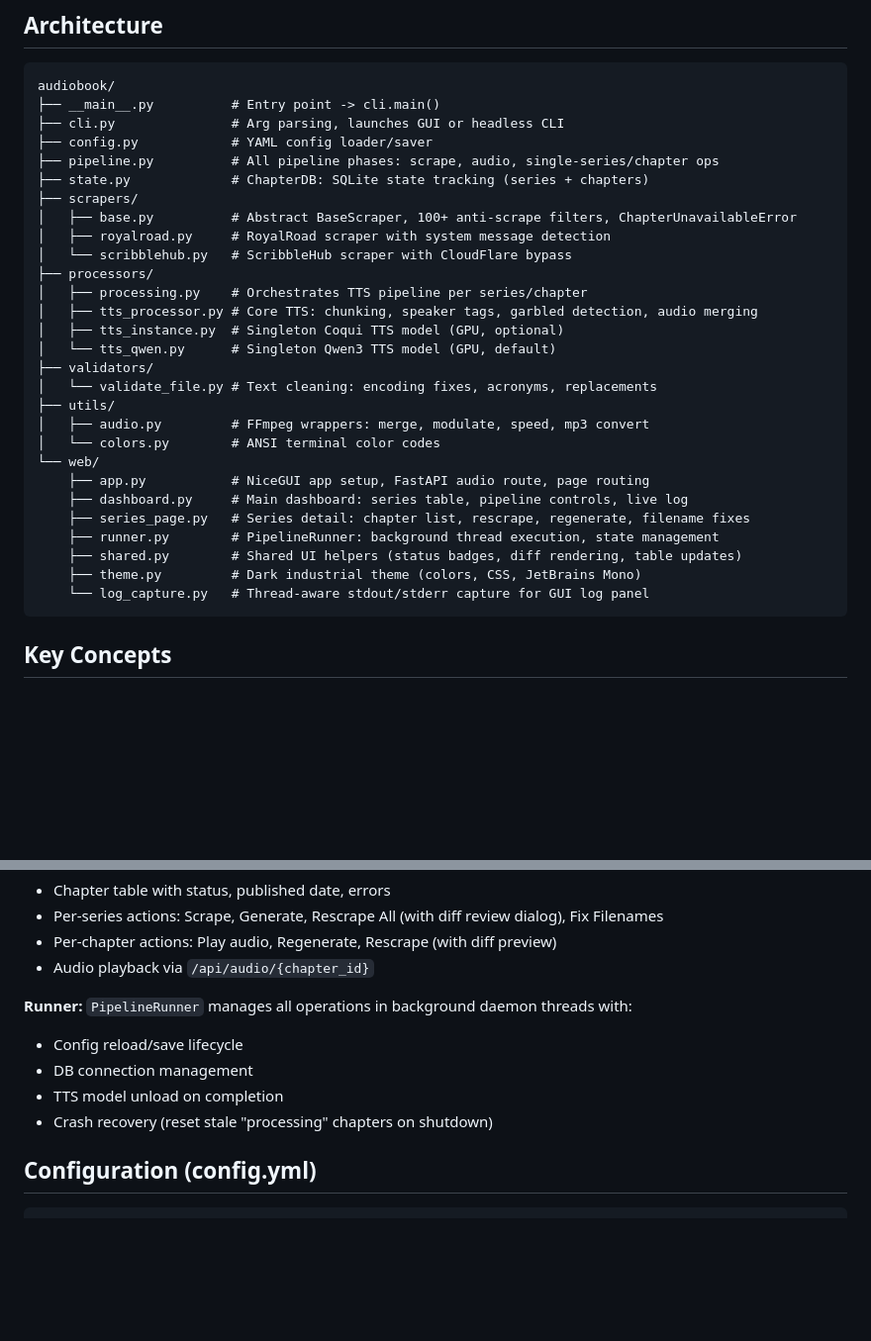
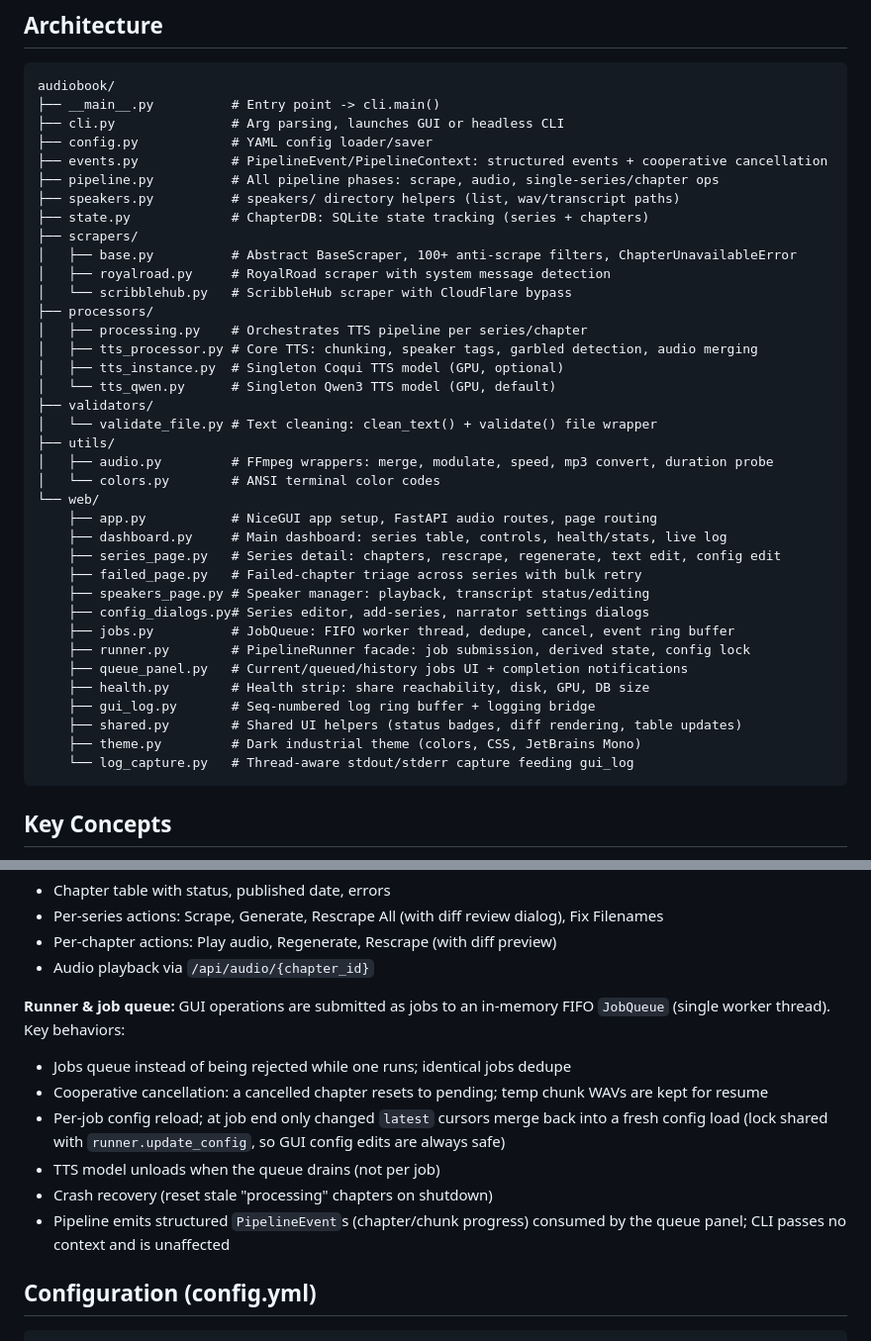
Before and after one commit to robert-clayton/audiobook, a Markdown page: CLAUDE.md, 2 parts joined by grey strips. Shown at 99% size. Rendered like a GitHub page; blank space fills up the shorter version.

Commit message:
docs: update CLAUDE.md for job queue architecture and new web modules
Co-Authored-By: Claude Fable 5 <noreply@anthropic.com>

````diff
--- a/CLAUDE.md
+++ b/CLAUDE.md
@@ -91,7 +91,9 @@ audiobook/
 ├── __main__.py          # Entry point -> cli.main()
 ├── cli.py               # Arg parsing, launches GUI or headless CLI
 ├── config.py            # YAML config loader/saver
+├── events.py            # PipelineEvent/PipelineContext: structured events + cooperative cancellation
 ├── pipeline.py          # All pipeline phases: scrape, audio, single-series/chapter ops
+├── speakers.py          # speakers/ directory helpers (list, wav/transcript paths)
 ├── state.py             # ChapterDB: SQLite state tracking (series + chapters)
 ├── scrapers/
 │   ├── base.py          # Abstract BaseScraper, 100+ anti-scrape filters, ChapterUnavailableError
@@ -103,18 +105,25 @@ audiobook/
 │   ├── tts_instance.py  # Singleton Coqui TTS model (GPU, optional)
 │   └── tts_qwen.py      # Singleton Qwen3 TTS model (GPU, default)
 ├── validators/
-│   └── validate_file.py # Text cleaning: encoding fixes, acronyms, replacements
+│   └── validate_file.py # Text cleaning: clean_text() + validate() file wrapper
 ├── utils/
-│   ├── audio.py         # FFmpeg wrappers: merge, modulate, speed, mp3 convert
+│   ├── audio.py         # FFmpeg wrappers: merge, modulate, speed, mp3 convert, duration probe
 │   └── colors.py        # ANSI terminal color codes
 └── web/
-    ├── app.py           # NiceGUI app setup, FastAPI audio route, page routing
-    ├── dashboard.py     # Main dashboard: series table, pipeline controls, live log
-    ├── series_page.py   # Series detail: chapter list, rescrape, regenerate, filename fixes
-    ├── runner.py        # PipelineRunner: background thread execution, state management
+    ├── app.py           # NiceGUI app setup, FastAPI audio routes, page routing
+    ├── dashboard.py     # Main dashboard: series table, controls, health/stats, live log
+    ├── series_page.py   # Series detail: chapters, rescrape, regenerate, text edit, config edit
+    ├── failed_page.py   # Failed-chapter triage across series with bulk retry
+    ├── speakers_page.py # Speaker manager: playback, transcript status/editing
+    ├── config_dialogs.py# Series editor, add-series, narrator settings dialogs
+    ├── jobs.py          # JobQueue: FIFO worker thread, dedupe, cancel, event ring buffer
+    ├── runner.py        # PipelineRunner facade: job submission, derived state, config lock
+    ├── queue_panel.py   # Current/queued/history jobs UI + completion notifications
+    ├── health.py        # Health strip: share reachability, disk, GPU, DB size
+    ├── gui_log.py       # Seq-numbered log ring buffer + logging bridge
     ├── shared.py        # Shared UI helpers (status badges, diff rendering, table updates)
     ├── theme.py         # Dark industrial theme (colors, CSS, JetBrains Mono)
-    └── log_capture.py   # Thread-aware stdout/stderr capture for GUI log panel
+    └── log_capture.py   # Thread-aware stdout/stderr capture feeding gui_log
 ```
 
 ## Key Concepts
@@ -157,11 +166,16 @@ The default launch mode opens a NiceGUI dashboard at `http://localhost:8080`.
 - Per-chapter actions: Play audio, Regenerate, Rescrape (with diff preview)
 - Audio playback via `/api/audio/{chapter_id}`
 
-**Runner:** `PipelineRunner` manages all operations in background daemon threads with:
-- Config reload/save lifecycle
-- DB connection management
-- TTS model unload on completion
+**Runner & job queue:** GUI operations are submitted as jobs to an in-memory FIFO
+`JobQueue` (single worker thread). Key behaviors:
+- Jobs queue instead of being rejected while one runs; identical jobs dedupe
+- Cooperative cancellation: a cancelled chapter resets to pending; temp chunk WAVs are kept for resume
+- Per-job config reload; at job end only changed `latest` cursors merge back into a fresh
+  config load (lock shared with `runner.update_config`, so GUI config edits are always safe)
+- TTS model unloads when the queue drains (not per job)
 - Crash recovery (reset stale "processing" chapters on shutdown)
+- Pipeline emits structured `PipelineEvent`s (chapter/chunk progress) consumed by the queue panel;
+  CLI passes no context and is unaffected
 
 ## Configuration (config.yml)
 
````
